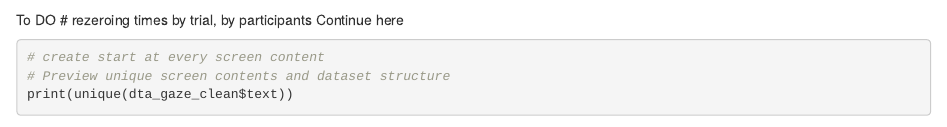
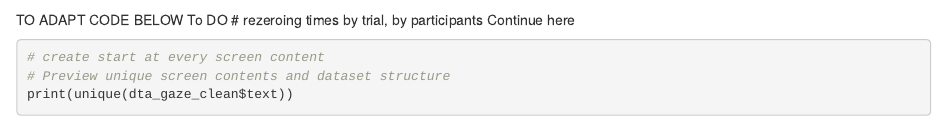
Before and after one commit to hcuve/social_emophys, an R Markdown document (pre_process_eyetr.Rmd): the page in a window 1100 px wide, from 10210 px down. Rendered offline with R 4.5, knitr and Pandoc, with nearby package versions; some code elsewhere in the file could not run offline; column names are cleaned by a stand-in for the janitor package.

Commit message:
Update pre_process_eyetr.Rmd

```diff
--- a/pre_process_eyetr.Rmd
+++ b/pre_process_eyetr.Rmd
@@ -536,7 +536,8 @@ dta_eytr_rpx%>%
 
 
 
-
+######################
+TO ADAPT CODE BELOW
 To DO
 # rezeroing times by trial, by participants
 Continue here
```
Also changed, not shown: pre_process_eyetr.Rmd (2 more changed lines).
